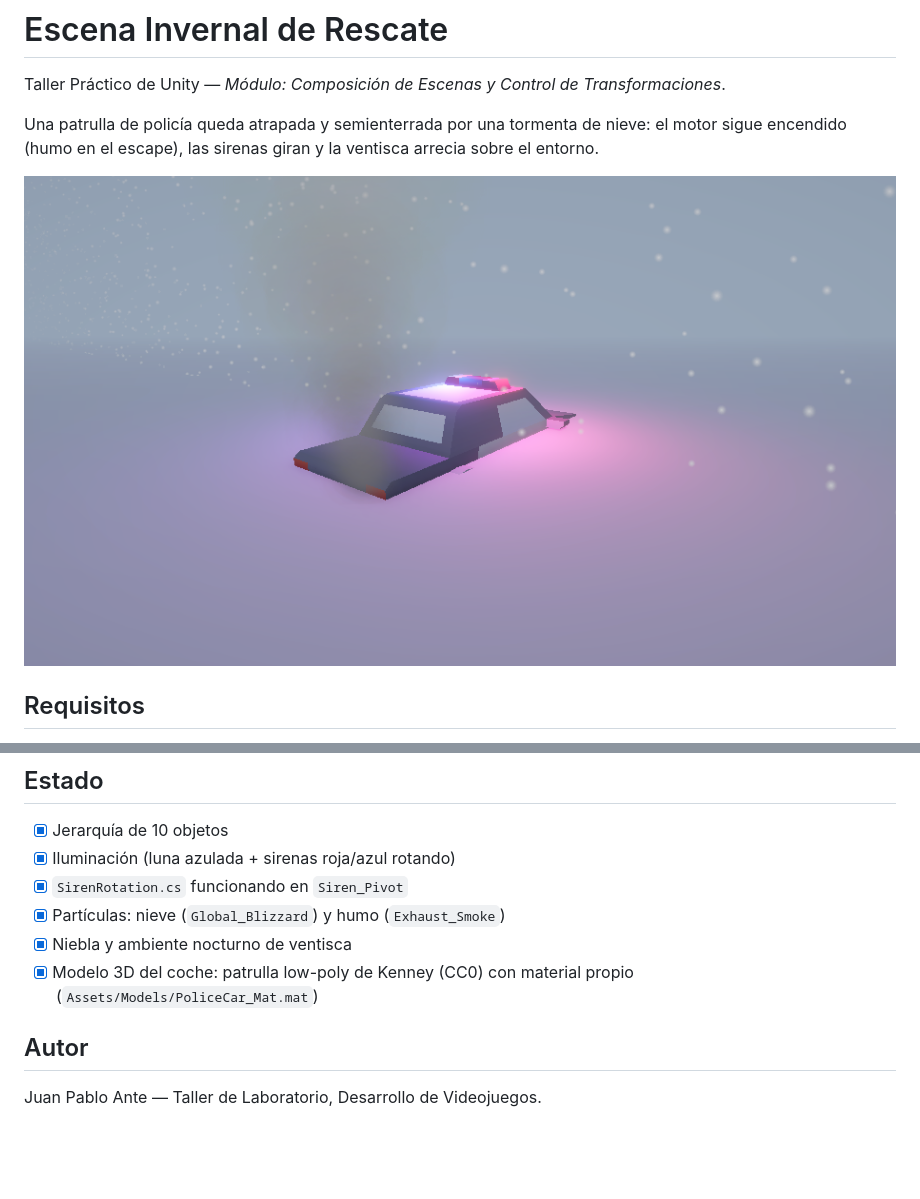
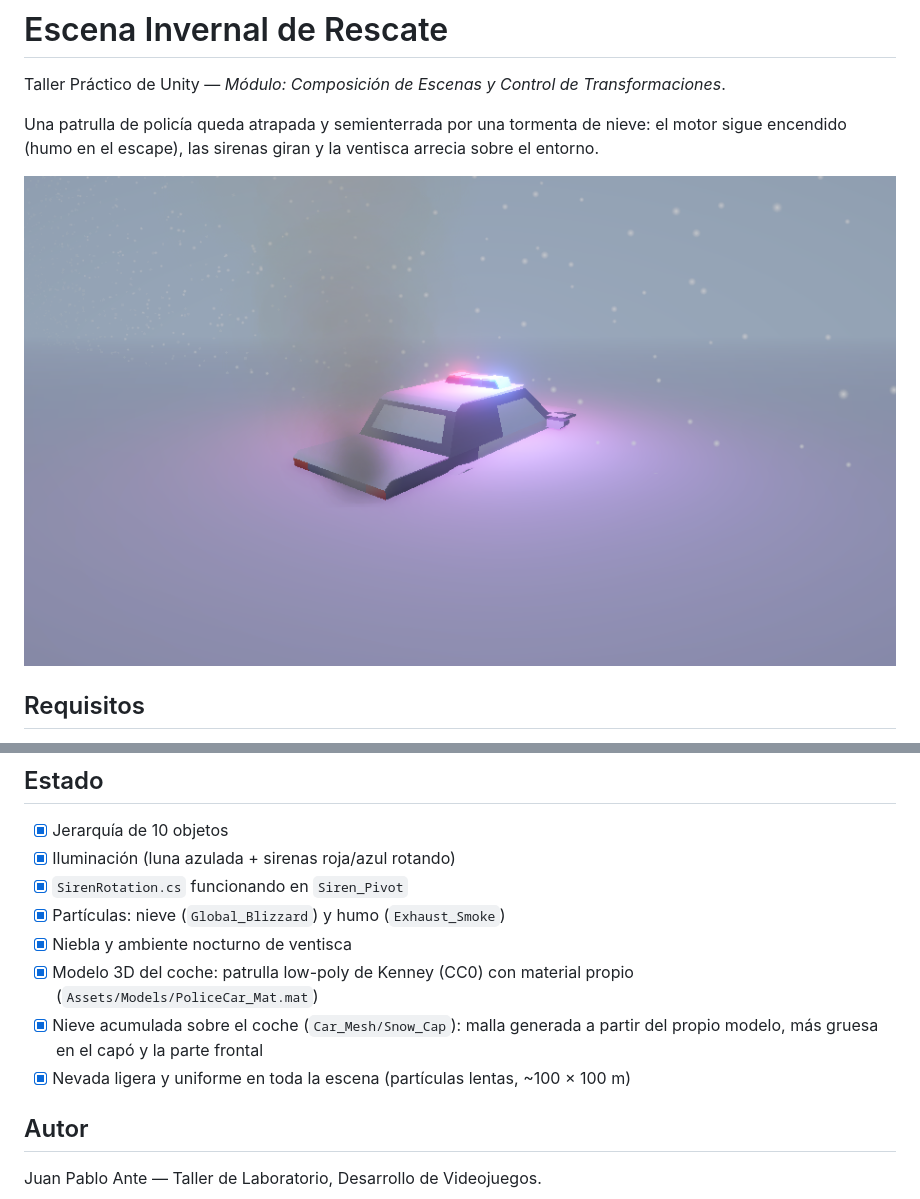
Before and after one commit to JuanPabloAnteSuarez03/Unity-Taller-Invierno-Ante, a Markdown page: README.md, 2 parts joined by grey strips. Rendered like a GitHub page; pictures changed too: docs/preview.png; blank space fills up the shorter version.

Commit message:
feat: nieve acumulada en el coche y nevada ligera en toda la escena
Genera Car_Mesh/Snow_Cap como malla derivada del cuerpo del coche (caras orientadas hacia arriba, mas espesor en el capo y el frontal). Baja la intensidad y la velocidad de Global_Blizzard y amplia su volumen a 100x100 m.

```diff
--- a/README.md
+++ b/README.md
@@ -49,6 +49,9 @@ sigue encendido (humo en el escape), las sirenas giran y la ventisca arrecia sob
 - [x] Niebla y ambiente nocturno de ventisca
 - [x] Modelo 3D del coche: patrulla low-poly de Kenney (CC0) con material propio
       (`Assets/Models/PoliceCar_Mat.mat`)
+- [x] Nieve acumulada sobre el coche (`Car_Mesh/Snow_Cap`): malla generada a partir del
+      propio modelo, más gruesa en el capó y la parte frontal
+- [x] Nevada ligera y uniforme en toda la escena (partículas lentas, ~100 × 100 m)
 
 ## Autor
 
```
Also changed, not shown: 3 other files.
